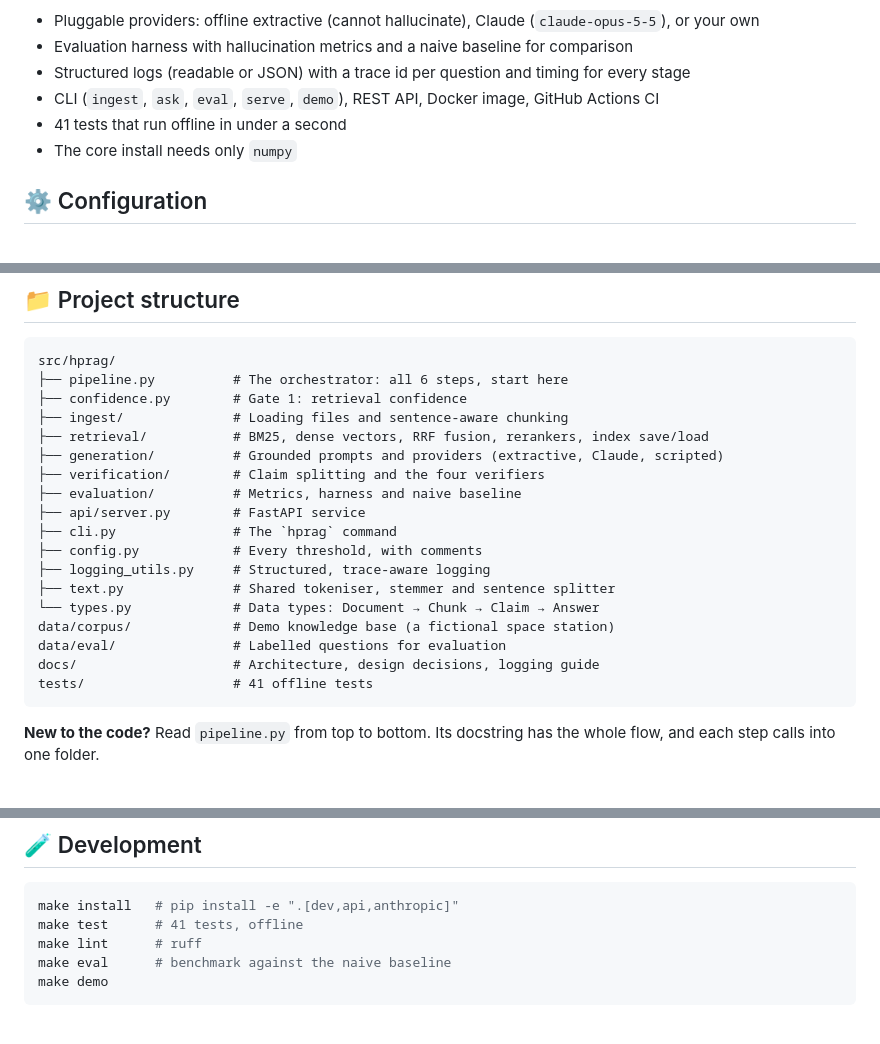
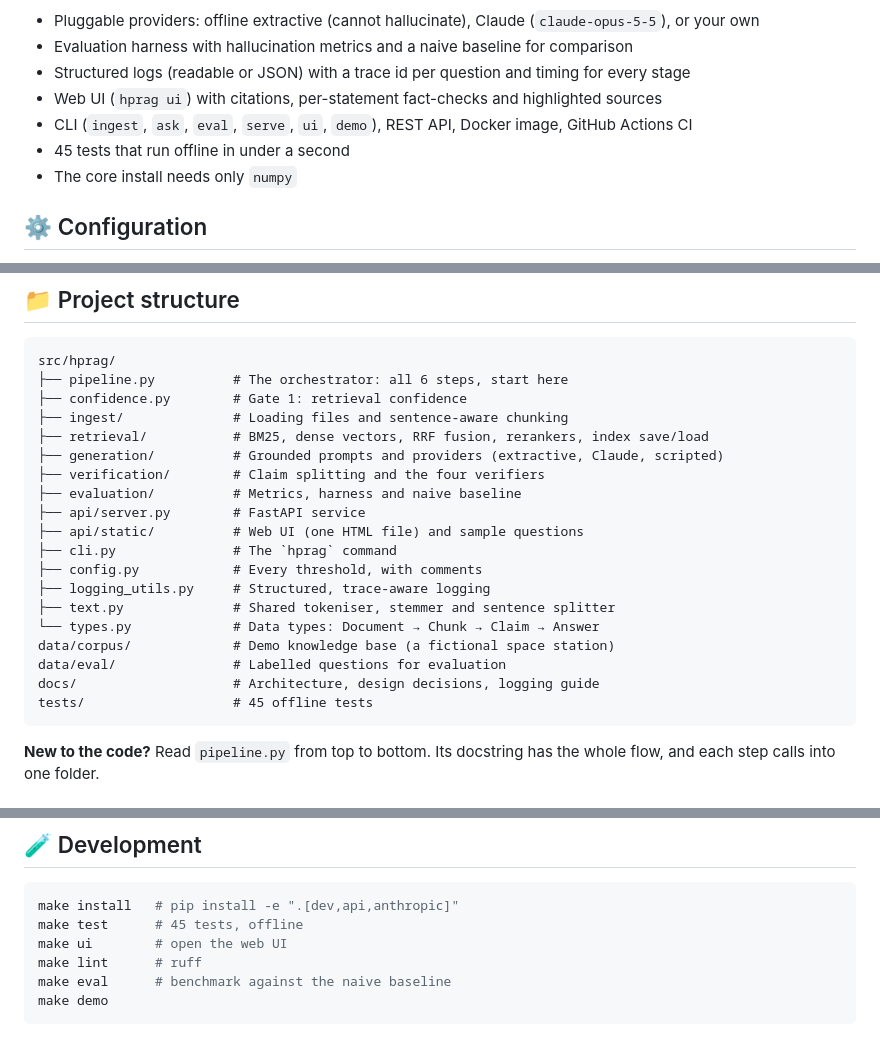
Before and after one commit to Anushka180712/Hallucination-proof-RAG, a Markdown page: README.md, 3 parts joined by grey strips. Rendered like a GitHub page.

````diff
--- a/README.md
+++ b/README.md
@@ -161,8 +187,9 @@ flowchart LR
 - Pluggable providers: offline extractive (cannot hallucinate), Claude (`claude-opus-5-5`), or your own
 - Evaluation harness with hallucination metrics and a naive baseline for comparison
 - Structured logs (readable or JSON) with a trace id per question and timing for every stage
-- CLI (`ingest`, `ask`, `eval`, `serve`, `demo`), REST API, Docker image, GitHub Actions CI
-- 41 tests that run offline in under a second
+- Web UI (`hprag ui`) with citations, per-statement fact-checks and highlighted sources
+- CLI (`ingest`, `ask`, `eval`, `serve`, `ui`, `demo`), REST API, Docker image, GitHub Actions CI
+- 45 tests that run offline in under a second
 - The core install needs only `numpy`
 
 ## ⚙️ Configuration
@@ -196,6 +223,7 @@ src/hprag/
 ├── verification/        # Claim splitting and the four verifiers
 ├── evaluation/          # Metrics, harness and naive baseline
 ├── api/server.py        # FastAPI service
+├── api/static/          # Web UI (one HTML file) and sample questions
 ├── cli.py               # The `hprag` command
 ├── config.py            # Every threshold, with comments
 ├── logging_utils.py     # Structured, trace-aware logging
@@ -204,7 +232,7 @@ src/hprag/
 data/corpus/             # Demo knowledge base (a fictional space station)
 data/eval/               # Labelled questions for evaluation
 docs/                    # Architecture, design decisions, logging guide
-tests/                   # 41 offline tests
+tests/                   # 45 offline tests
 ```
 
 **New to the code?** Read `pipeline.py` from top to bottom. Its docstring has the whole flow, and each step calls into one folder.
@@ -227,7 +255,8 @@ Write a class with a `generate(question, hits, feedback=None) -> str` method and
 
 ```bash
 make install   # pip install -e ".[dev,api,anthropic]"
-make test      # 41 tests, offline
+make test      # 45 tests, offline
+make ui        # open the web UI
 make lint      # ruff
 make eval      # benchmark against the naive baseline
 make demo
````
Also changed, not shown: other parts of README.md (+35 -9 lines), docs/ARCHITECTURE.md (+2 -1 lines), docs/images/ui.png (added).
